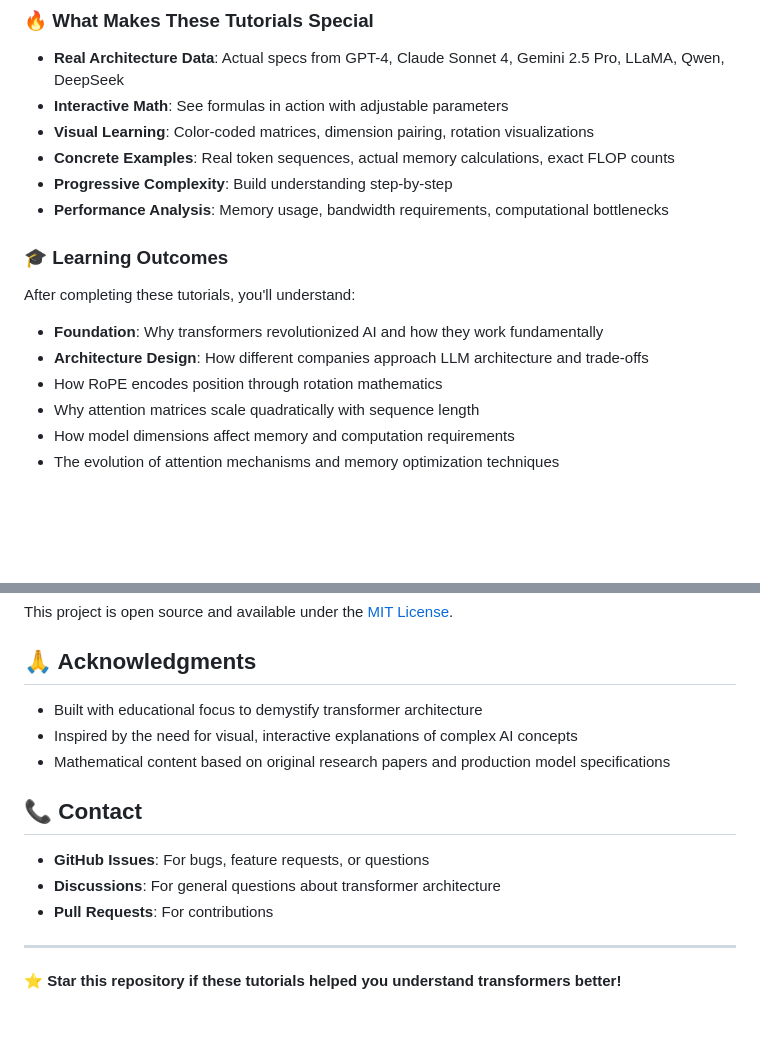
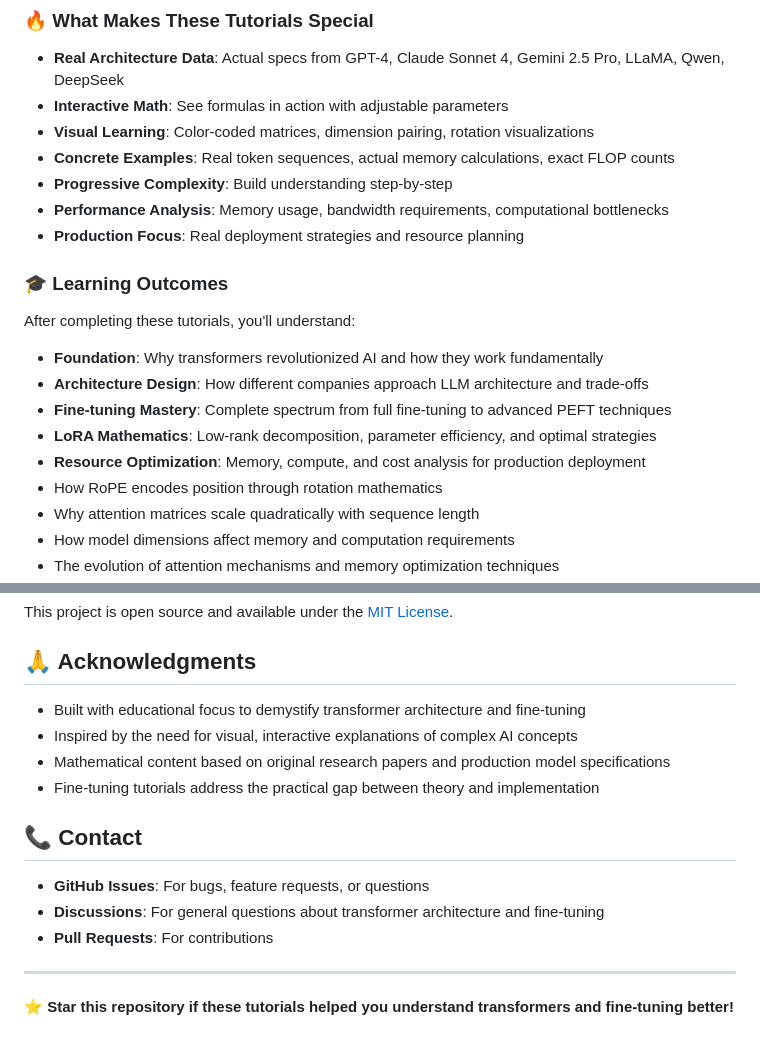
Before and after one commit to profitmonk/visual-ai-tutorials, a Markdown page: README.md, 2 parts joined by grey strips. Drawn GitHub-style; blank space fills up the shorter version.

```diff
--- a/README.md
+++ b/README.md
@@ -207,12 +253,16 @@ Simply visit the [live demo](https://profitmonk.github.io/visual-ai-tutorials/)
 - **Concrete Examples**: Real token sequences, actual memory calculations, exact FLOP counts
 - **Progressive Complexity**: Build understanding step-by-step
 - **Performance Analysis**: Memory usage, bandwidth requirements, computational bottlenecks
+- **Production Focus**: Real deployment strategies and resource planning
 
 ### 🎓 Learning Outcomes
 
 After completing these tutorials, you'll understand:
 - **Foundation**: Why transformers revolutionized AI and how they work fundamentally
 - **Architecture Design**: How different companies approach LLM architecture and trade-offs
+- **Fine-tuning Mastery**: Complete spectrum from full fine-tuning to advanced PEFT techniques
+- **LoRA Mathematics**: Low-rank decomposition, parameter efficiency, and optimal strategies
+- **Resource Optimization**: Memory, compute, and cost analysis for production deployment
 - How RoPE encodes position through rotation mathematics
 - Why attention matrices scale quadratically with sequence length
 - How model dimensions affect memory and computation requirements
@@ -258,16 +318,17 @@ This project is open source and available under the [MIT License](LICENSE).
 
 ## 🙏 Acknowledgments
 
-- Built with educational focus to demystify transformer architecture
+- Built with educational focus to demystify transformer architecture and fine-tuning
 - Inspired by the need for visual, interactive explanations of complex AI concepts
 - Mathematical content based on original research papers and production model specifications
+- Fine-tuning tutorials address the practical gap between theory and implementation
 
 ## 📞 Contact
 
 - **GitHub Issues**: For bugs, feature requests, or questions
-- **Discussions**: For general questions about transformer architecture
+- **Discussions**: For general questions about transformer architecture and fine-tuning
 - **Pull Requests**: For contributions
 
 ---
 
-**⭐ Star this repository if these tutorials helped you understand transformers better!**
+**⭐ Star this repository if these tutorials helped you understand transformers and fine-tuning better!**
```
Also changed, not shown: other parts of README.md (+68 -12 lines).
